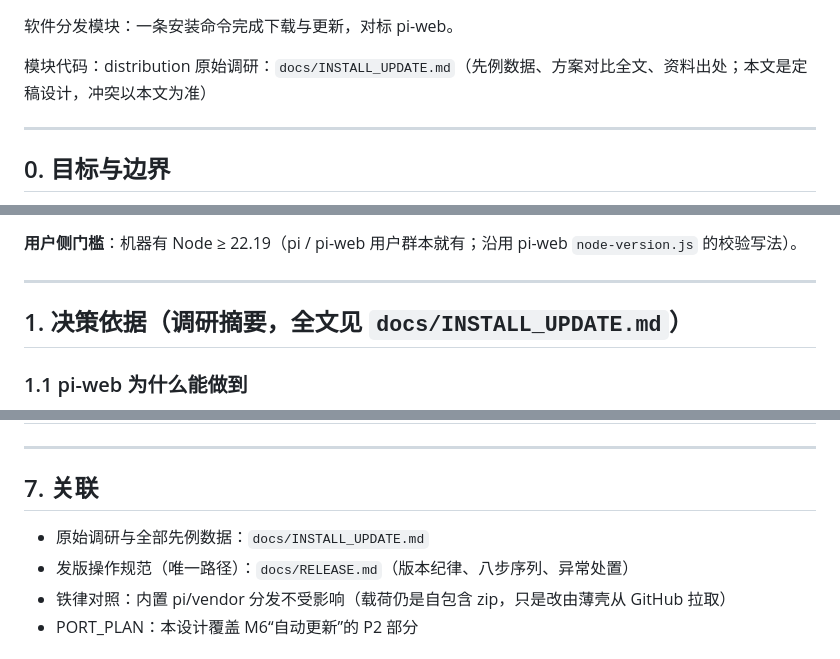
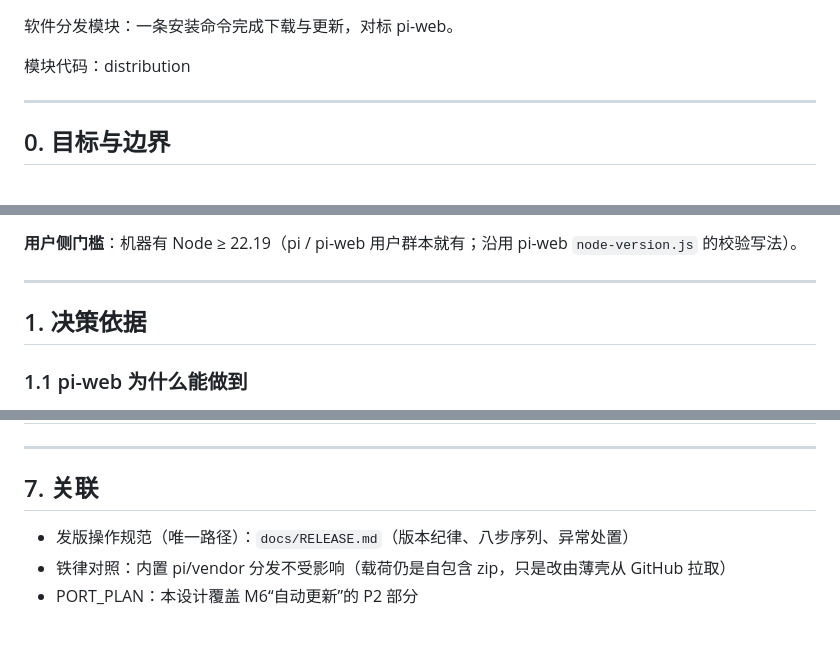
Before and after one commit to danielbill/pi-flash, a Markdown page: docs/模块设计/080-软件分发.md, 3 parts joined by grey strips. Drawn GitHub-style.

Commit message:
docs: 删除调研存档 INSTALL_UPDATE.md——定稿在 080-软件分发.md 且 v0.1.0 已按其实施，存档「现状」快照已过时（无 Release 资产/npm 包名未占用等均失效）易误导；清 RELEASE.md/080 共 5 处引用（仅提交本任务 hunks，工作区双语改动未动）

```diff
--- a/docs/模块设计/080-软件分发.md
+++ b/docs/模块设计/080-软件分发.md
@@ -1,7 +1,6 @@
 软件分发模块：一条安装命令完成下载与更新，对标 pi-web。
 
 模块代码：distribution
-原始调研：`docs/INSTALL_UPDATE.md`（先例数据、方案对比全文、资料出处；本文是定稿设计，冲突以本文为准）
 
 ---
 
@@ -32,7 +31,7 @@ npx pi-flash@latest               # 不常驻安装直接跑
 
 ---
 
-## 1. 决策依据（调研摘要，全文见 `docs/INSTALL_UPDATE.md`）
+## 1. 决策依据
 
 ### 1.1 pi-web 为什么能做到
 
@@ -176,7 +175,6 @@ npm version "$VERSION" --no-git-tag-version --prefix npm
 
 ## 7. 关联
 
-- 原始调研与全部先例数据：`docs/INSTALL_UPDATE.md`
 - 发版操作规范（唯一路径）：`docs/RELEASE.md`（版本纪律、八步序列、异常处置）
 - 铁律对照：内置 pi/vendor 分发不受影响（载荷仍是自包含 zip，只是改由薄壳从 GitHub 拉取）
 - PORT_PLAN：本设计覆盖 M6“自动更新”的 P2 部分
```
Also changed, not shown: docs/INSTALL_UPDATE.md (deleted, +0 -233 lines), docs/RELEASE.md (+1 -2 lines).
